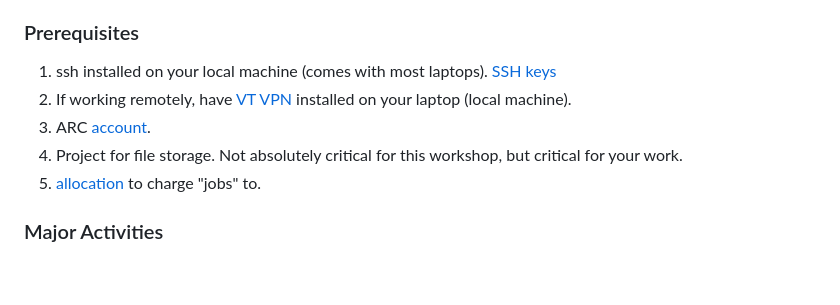
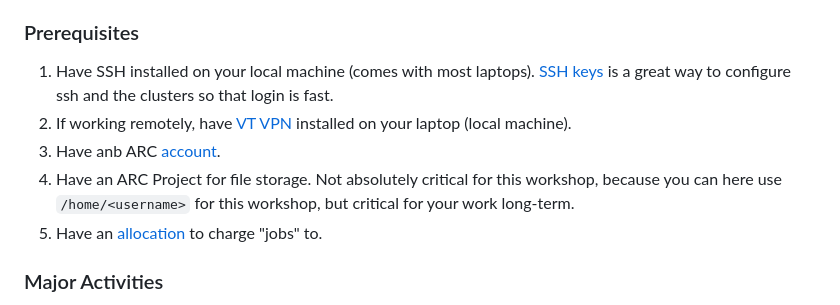
Before and after one commit to AdvancedResearchComputing/Workshops, a Markdown page: running_vs_code_on_compute_nodes/vs-code-on-compute-nodes.md, the part around the change. Drawn GitHub-style; blank space fills up the shorter version.

Commit message:
update: added onto

```diff
--- a/running_vs_code_on_compute_nodes/vs-code-on-compute-nodes.md
+++ b/running_vs_code_on_compute_nodes/vs-code-on-compute-nodes.md
@@ -43,11 +43,13 @@
 
 ### Prerequisites
 
-1.  ssh installed on your local machine (comes with most laptops). [SSH keys](sshkeys)
+1.  Have SSH installed on your local machine (comes with most laptops). [SSH keys](sshkeys) is a great way to configure ssh and the clusters so that
+    login is fast.
 2.  If working remotely, have [VT VPN](https://www.nis.vt.edu/ServicePortfolio/Network/RemoteAccess-VPN.html) installed on your laptop (local machine).
-3.  ARC [account](https://arc.vt.edu/account).
-4.  Project for file storage.  Not absolutely critical for this workshop, but critical for your work.
-5.  [allocation](allocations) to charge "jobs" to.
+3.  Have anb ARC [account](https://arc.vt.edu/account).
+4.  Have an ARC Project for file storage.  Not absolutely critical for this
+    workshop, because you can here use `/home/<username>` for this workshop, but critical for your work long-term.
+5.  Have an [allocation](allocations) to charge "jobs" to.
 
 
 ### Major Activities
```
